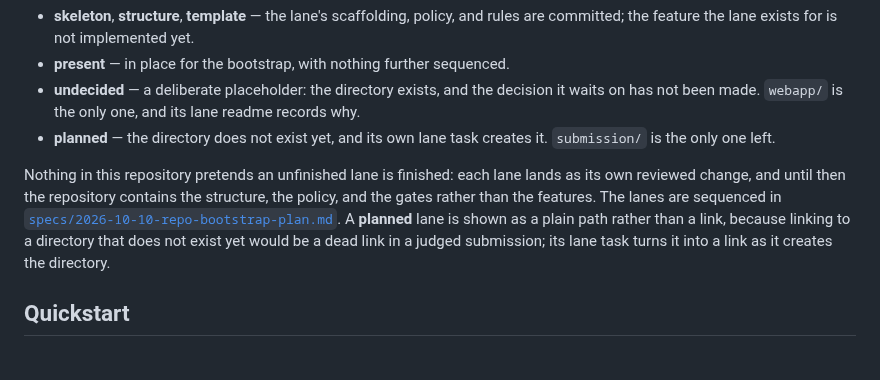
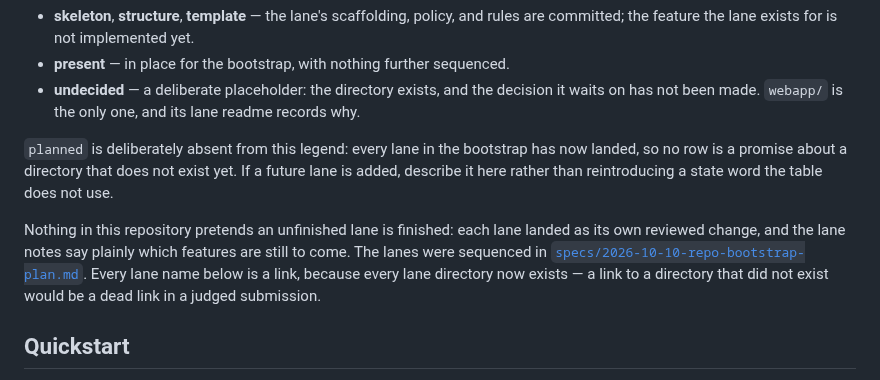
Before and after one commit to andrewhmir/gengineer-pjdsc-2026, a Markdown page: README.md, the part around the change. Drawn GitHub-style.

Commit message:
docs: remove dead 'planned' lane vocabulary from the README legend

```diff
--- a/README.md
+++ b/README.md
@@ -59,16 +59,17 @@ The **State** column says how far a lane has got, not how much it matters:
 - **present** — in place for the bootstrap, with nothing further sequenced.
 - **undecided** — a deliberate placeholder: the directory exists, and the decision it waits
   on has not been made. `webapp/` is the only one, and its lane readme records why.
-- **planned** — the directory does not exist yet, and its own lane task creates it.
-  `submission/` is the only one left.
 
-Nothing in this repository pretends an unfinished lane is finished: each lane lands as its
-own reviewed change, and until then the repository contains the structure, the policy, and
-the gates rather than the features. The lanes are sequenced in
-[`specs/2026-10-10-repo-bootstrap-plan.md`](specs/2026-10-10-repo-bootstrap-plan.md). A
-**planned** lane is shown as a plain path rather than a link, because linking to a
-directory that does not exist yet would be a dead link in a judged submission; its lane
-task turns it into a link as it creates the directory.
+`planned` is deliberately absent from this legend: every lane in the bootstrap has now
+landed, so no row is a promise about a directory that does not exist yet. If a future lane
+is added, describe it here rather than reintroducing a state word the table does not use.
+
+Nothing in this repository pretends an unfinished lane is finished: each lane landed as its
+own reviewed change, and the lane notes say plainly which features are still to come. The
+lanes were sequenced in
+[`specs/2026-10-10-repo-bootstrap-plan.md`](specs/2026-10-10-repo-bootstrap-plan.md). Every
+lane name below is a link, because every lane directory now exists — a link to a directory
+that did not exist would be a dead link in a judged submission.
 
 ## Quickstart
 
```
